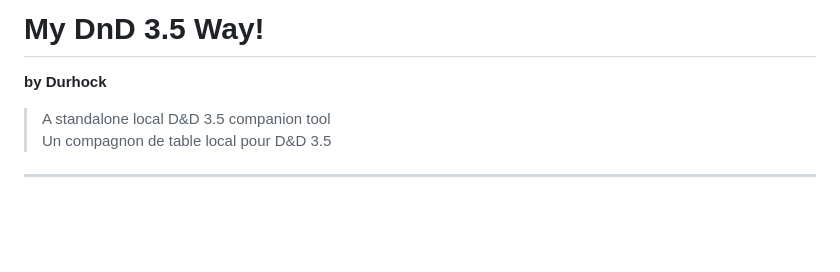
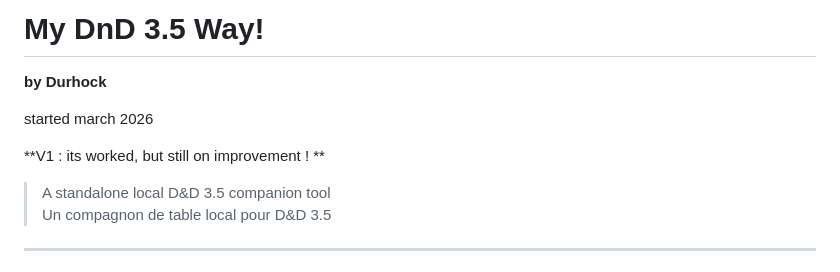
Before and after one commit to Durhock/my-dnd-35-way, a Markdown page: README.md, the part around the change. GitHub-like rendering; blank space fills up the shorter version.

```diff
--- a/README.md
+++ b/README.md
@@ -1,6 +1,9 @@
 # My DnD 3.5 Way!
 **by Durhock**
 
+started march 2026
+
+**V1 : its worked, but still on improvement ! **
 > A standalone local D&D 3.5 companion tool
 > Un compagnon de table local pour D&D 3.5
 
```
